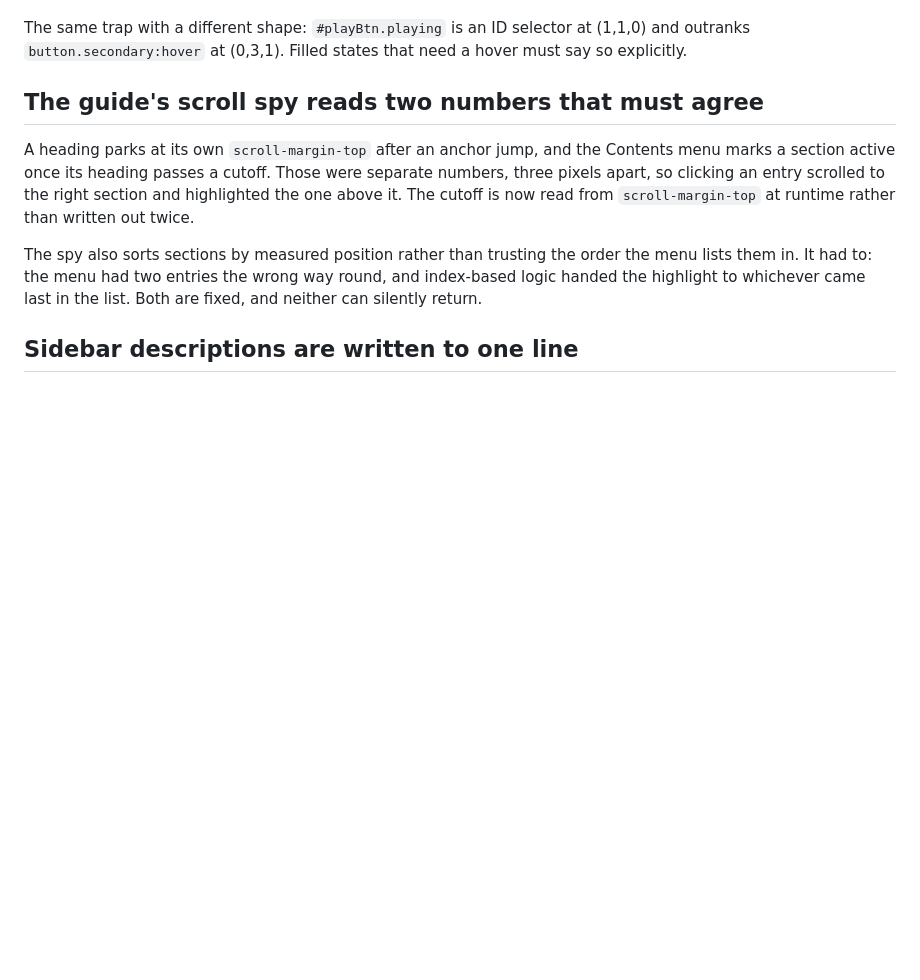
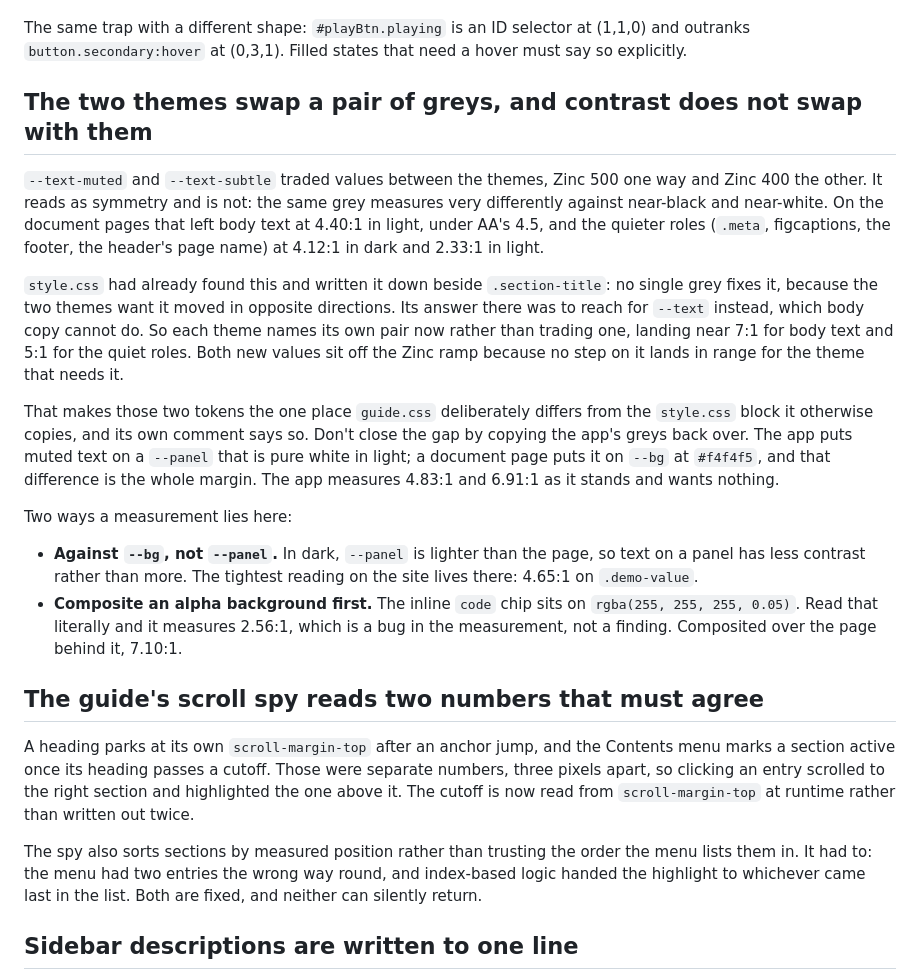
Before and after one commit to simien/Flield, a Markdown page: AGENTS.md, the part around the change. Drawn GitHub-style; blank space fills up the shorter version.

Commit message:
docs: record why the two themes cannot share one pair of greys
The contrast fix in 24fd8b4 turned on a fact worth keeping: swapping
--text-muted and --text-subtle between the themes reads as symmetry and
is not, because the same grey measures very differently against
near-black and near-white. That is what left body text at 4.40:1 in
light and the quiet roles at 2.33:1.

The section says what the fix was and, more usefully, what not to undo.
Those two tokens are now the one place guide.css deliberately differs
from the style.css block it otherwise copies, so closing that gap by
copying the app's greys back over would put the failure straight back.
The app is fine because it puts muted text on a panel that is pure white
in light, where a document page puts it on --bg at #f4f4f5, and that is
the entire margin.

It also records that style.css had already learned this, beside
.section-title, and that the knowledge had not crossed to the other
stylesheet. Half the cost of this one was rediscovering it.

Two measurement traps go in with it, both of which produced a wrong
reading before being pinned down: the worst case is text on --panel
rather than --bg, since --panel is the lighter of the two in dark; and
an alpha background has to be composited first, or the inline code chip
reports 2.56:1 when it is really 7.10:1.

style.css is untouched on purpose. A comment-only edit there would still
be a changed file, which means a ?v= bump, which throws away every
visitor's cached stylesheet to say something this file already says.

Co-Authored-By: Claude Opus 5 <noreply@anthropic.com>

```diff
--- a/AGENTS.md
+++ b/AGENTS.md
@@ -64,6 +64,41 @@ check source order before anything else. The fix is to put the override
 The same trap with a different shape: `#playBtn.playing` is an ID selector at
 (1,1,0) and outranks `button.secondary:hover` at (0,3,1). Filled states that
 need a hover must say so explicitly.
+
+## The two themes swap a pair of greys, and contrast does not swap with them
+
+`--text-muted` and `--text-subtle` traded values between the themes,
+Zinc 500 one way and Zinc 400 the other. It reads as symmetry and is
+not: the same grey measures very differently against near-black and
+near-white. On the document pages that left body text at 4.40:1 in
+light, under AA's 4.5, and the quieter roles (`.meta`, figcaptions, the
+footer, the header's page name) at 4.12:1 in dark and 2.33:1 in light.
+
+`style.css` had already found this and written it down beside
+`.section-title`: no single grey fixes it, because the two themes want
+it moved in opposite directions. Its answer there was to reach for
+`--text` instead, which body copy cannot do. So each theme names its own
+pair now rather than trading one, landing near 7:1 for body text and 5:1
+for the quiet roles. Both new values sit off the Zinc ramp because no
+step on it lands in range for the theme that needs it.
+
+That makes those two tokens the one place `guide.css` deliberately
+differs from the `style.css` block it otherwise copies, and its own
+comment says so. Don't close the gap by copying the app's greys back
+over. The app puts muted text on a `--panel` that is pure white in
+light; a document page puts it on `--bg` at `#f4f4f5`, and that
+difference is the whole margin. The app measures 4.83:1 and 6.91:1 as it
+stands and wants nothing.
+
+Two ways a measurement lies here:
+
+- **Against `--bg`, not `--panel`.** In dark, `--panel` is lighter than
+  the page, so text on a panel has less contrast rather than more. The
+  tightest reading on the site lives there: 4.65:1 on `.demo-value`.
+- **Composite an alpha background first.** The inline `code` chip sits
+  on `rgba(255, 255, 255, 0.05)`. Read that literally and it measures
+  2.56:1, which is a bug in the measurement, not a finding. Composited
+  over the page behind it, 7.10:1.
 
 ## The guide's scroll spy reads two numbers that must agree
 
```
